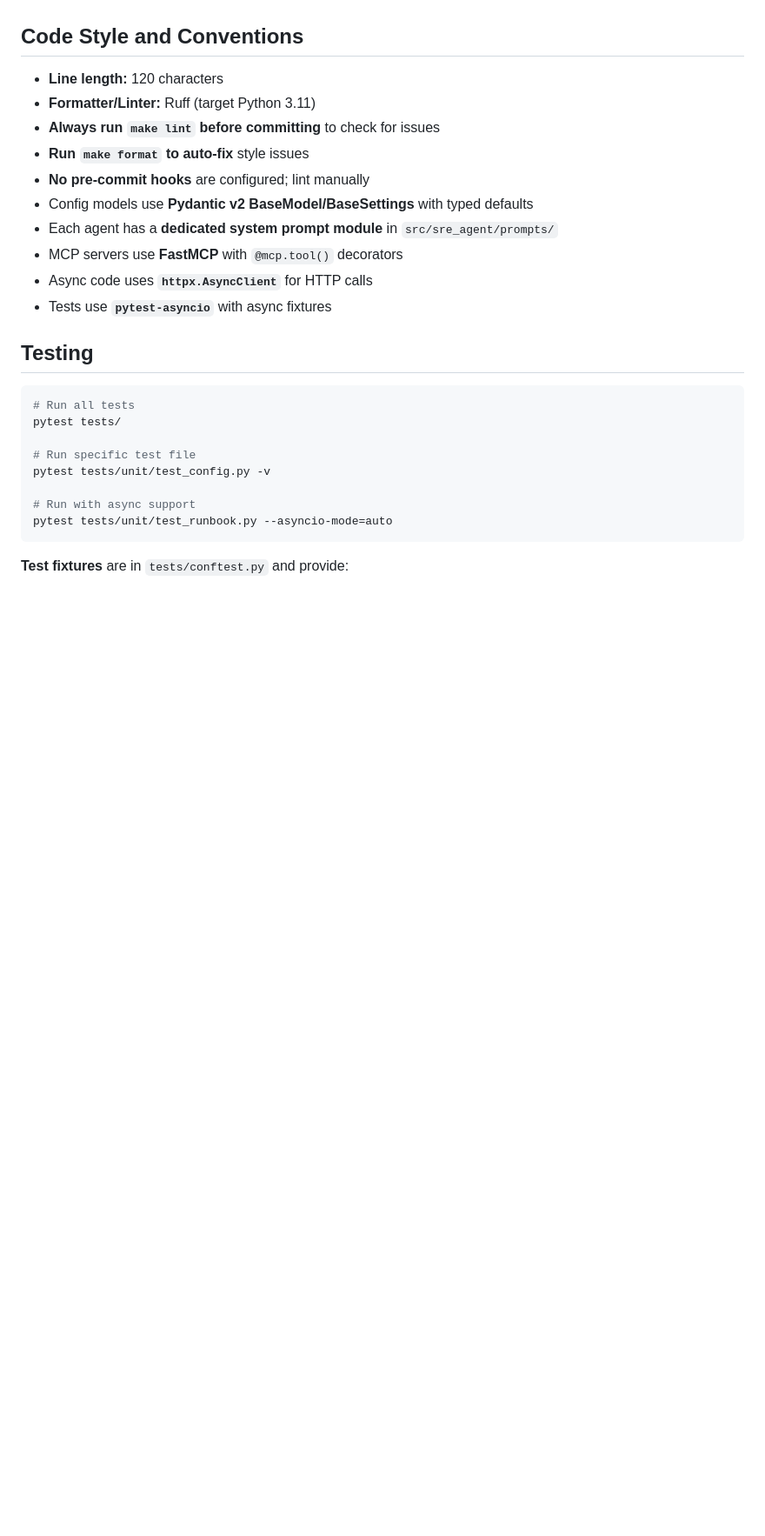
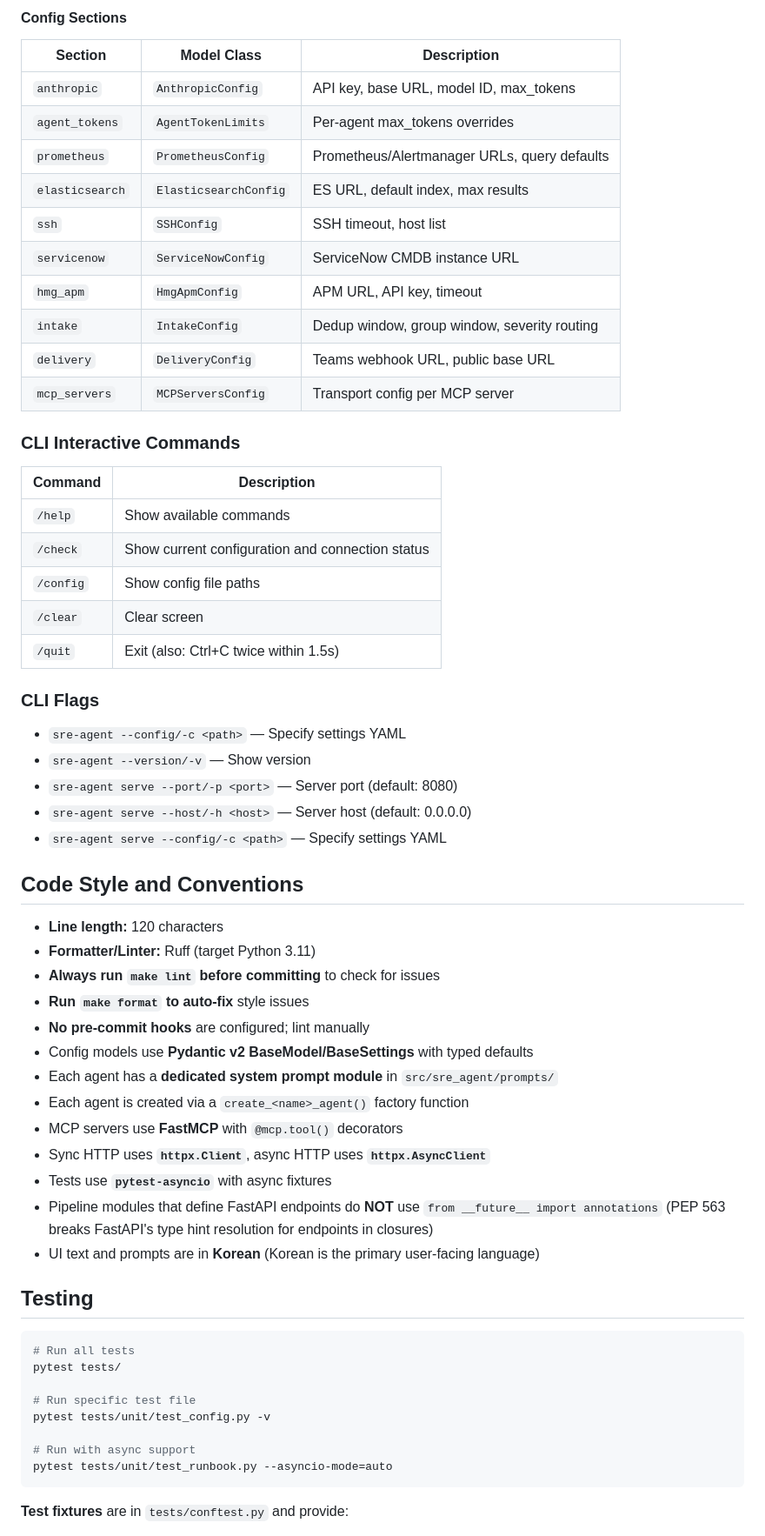
Before and after one commit to JDhyeok/sre-agent, a Markdown page: CLAUDE.md, the part around one of its changes. Shown at 87% size. Drawn GitHub-style; blank space fills up the shorter version.

```diff
--- a/CLAUDE.md
+++ b/CLAUDE.md
@@ -127,3 +187,35 @@ Settings are loaded in this order (later overrides earlier):
+#### Config Sections
+
+| Section | Model Class | Description |
+|---------|-------------|-------------|
+| `anthropic` | `AnthropicConfig` | API key, base URL, model ID, max_tokens |
+| `agent_tokens` | `AgentTokenLimits` | Per-agent max_tokens overrides |
+| `prometheus` | `PrometheusConfig` | Prometheus/Alertmanager URLs, query defaults |
+| `elasticsearch` | `ElasticsearchConfig` | ES URL, default index, max results |
+| `ssh` | `SSHConfig` | SSH timeout, host list |
+| `servicenow` | `ServiceNowConfig` | ServiceNow CMDB instance URL |
+| `hmg_apm` | `HmgApmConfig` | APM URL, API key, timeout |
+| `intake` | `IntakeConfig` | Dedup window, group window, severity routing |
+| `delivery` | `DeliveryConfig` | Teams webhook URL, public base URL |
+| `mcp_servers` | `MCPServersConfig` | Transport config per MCP server |
+
+### CLI Interactive Commands
+
+| Command | Description |
+|---------|-------------|
+| `/help` | Show available commands |
+| `/check` | Show current configuration and connection status |
+| `/config` | Show config file paths |
+| `/clear` | Clear screen |
+| `/quit` | Exit (also: Ctrl+C twice within 1.5s) |
+
+### CLI Flags
+
+- `sre-agent --config/-c <path>` — Specify settings YAML
+- `sre-agent --version/-v` — Show version
+- `sre-agent serve --port/-p <port>` — Server port (default: 8080)
+- `sre-agent serve --host/-h <host>` — Server host (default: 0.0.0.0)
+- `sre-agent serve --config/-c <path>` — Specify settings YAML
 
 ## Code Style and Conventions
 
@@ -134,9 +226,12 @@ Settings are loaded in this order (later overrides earlier):
 - **No pre-commit hooks** are configured; lint manually
 - Config models use **Pydantic v2 BaseModel/BaseSettings** with typed defaults
 - Each agent has a **dedicated system prompt module** in `src/sre_agent/prompts/`
+- Each agent is created via a `create_<name>_agent()` factory function
 - MCP servers use **FastMCP** with `@mcp.tool()` decorators
-- Async code uses **`httpx.AsyncClient`** for HTTP calls
+- Sync HTTP uses **`httpx.Client`**, async HTTP uses **`httpx.AsyncClient`**
 - Tests use **`pytest-asyncio`** with async fixtures
+- Pipeline modules that define FastAPI endpoints do **NOT** use `from __future__ import annotations` (PEP 563 breaks FastAPI's type hint resolution for endpoints in closures)
+- UI text and prompts are in **Korean** (Korean is the primary user-facing language)
 
 ## Testing
 
```
Also changed, not shown: other parts of CLAUDE.md (+103 -36 lines).
